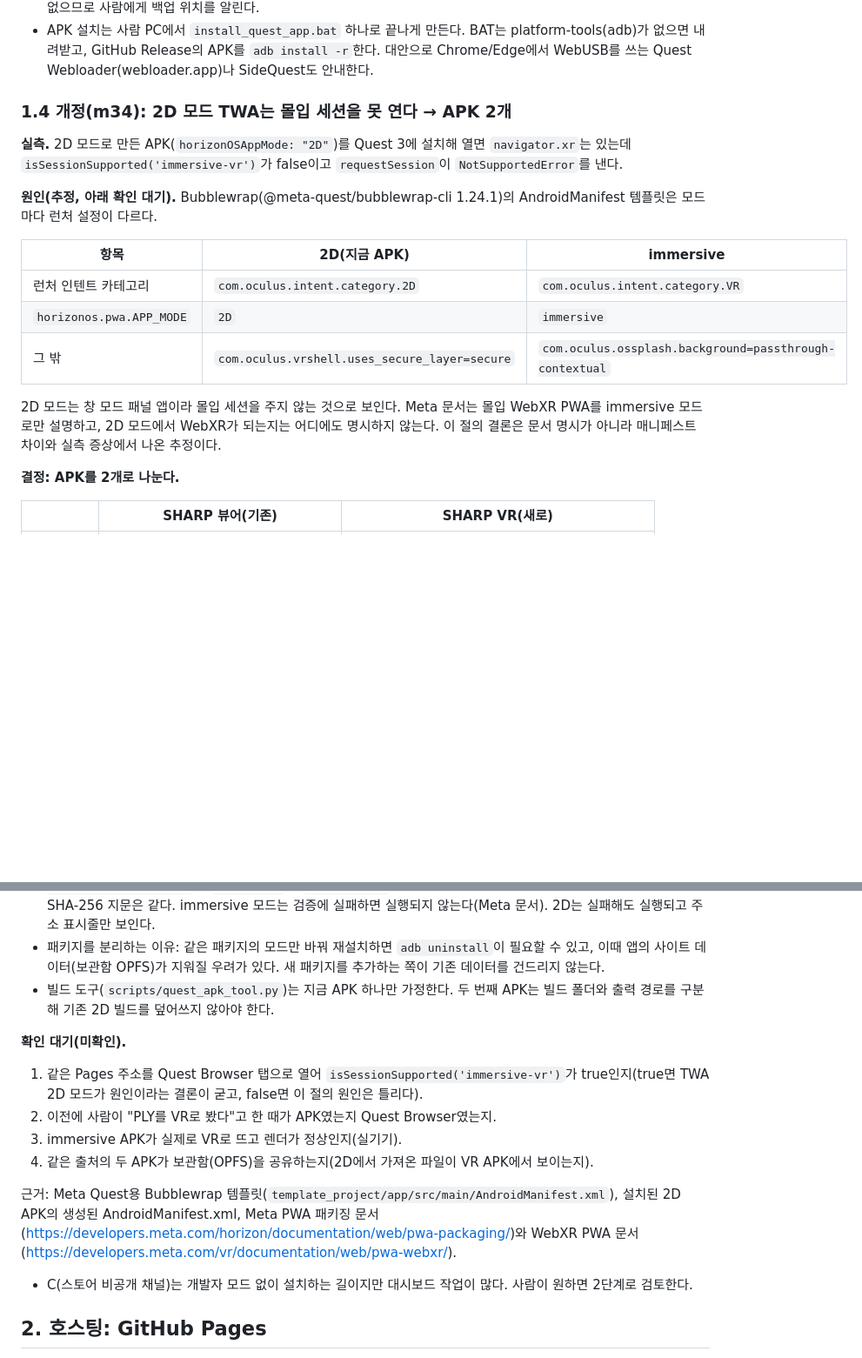
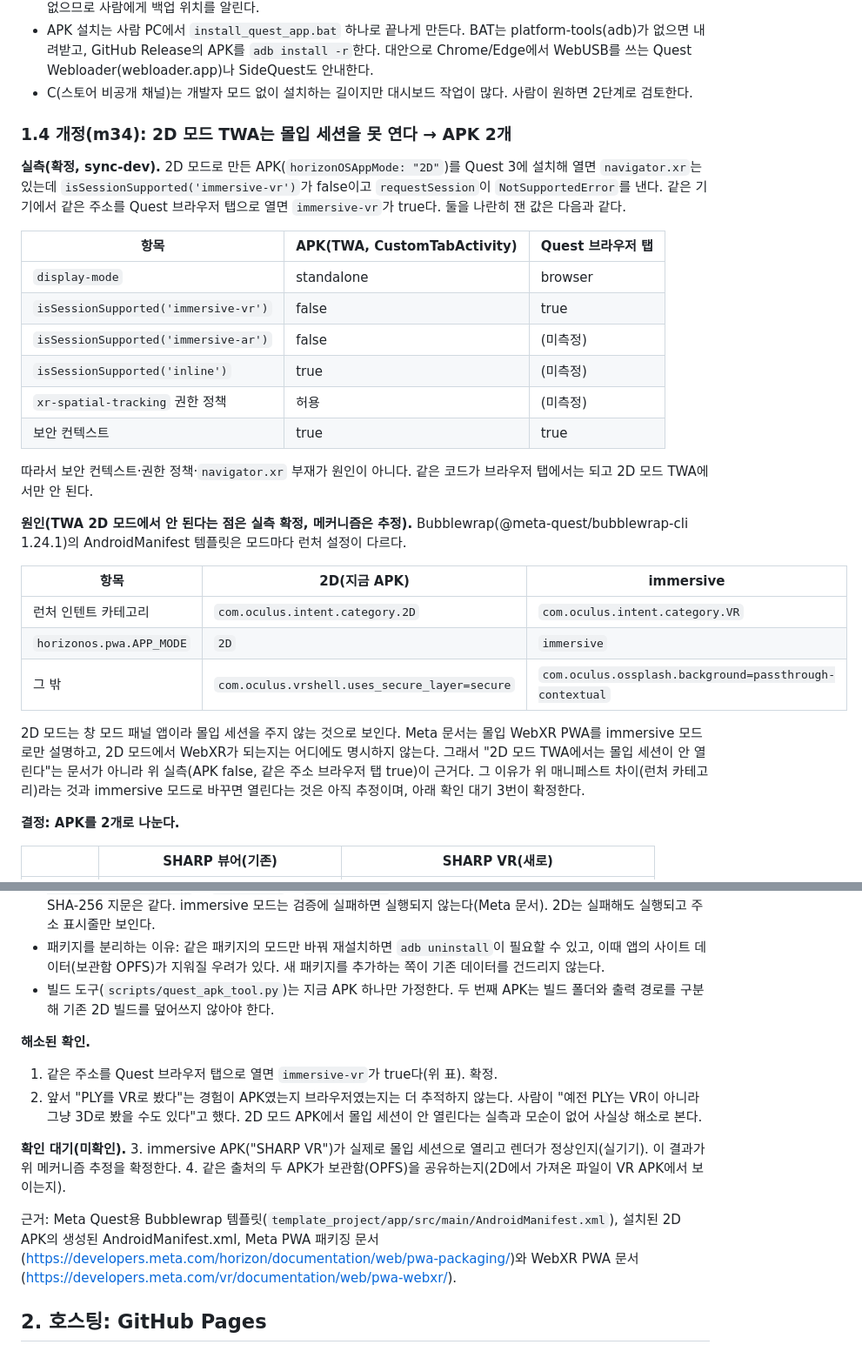
Before and after one commit to shimansKim/sharp-gaussian-splatting-vr-toolkit, a Markdown page: notes/quest-app-design.md, 2 parts joined by grey strips. Shown at 87% size. Drawn GitHub-style; blank space fills up the shorter version.

Commit message:
docs: 1.4절 원인을 실기기 실측으로 확정, 확인 대기 정리, 1.3절 C 불릿 위치 복원 (m34 리뷰 반영)
Co-Authored-By: Claude Sonnet 5.5 <noreply@anthropic.com>

```diff
--- a/notes/quest-app-design.md
+++ b/notes/quest-app-design.md
@@ -79,12 +79,26 @@
 - APK 설치는 사람 PC에서 `install_quest_app.bat` 하나로 끝나게 만든다.
   BAT는 platform-tools(adb)가 없으면 내려받고, GitHub Release의 APK를 `adb install -r`한다.
   대안으로 Chrome/Edge에서 WebUSB를 쓰는 Quest Webloader(webloader.app)나 SideQuest도 안내한다.
+- C(스토어 비공개 채널)는 개발자 모드 없이 설치하는 길이지만 대시보드 작업이 많다.
+  사람이 원하면 2단계로 검토한다.
 
 ### 1.4 개정(m34): 2D 모드 TWA는 몰입 세션을 못 연다 → APK 2개
 
-**실측.** 2D 모드로 만든 APK(`horizonOSAppMode: "2D"`)를 Quest 3에 설치해 열면 `navigator.xr`는 있는데 `isSessionSupported('immersive-vr')`가 false이고 `requestSession`이 `NotSupportedError`를 낸다.
+**실측(확정, sync-dev).** 2D 모드로 만든 APK(`horizonOSAppMode: "2D"`)를 Quest 3에 설치해 열면 `navigator.xr`는 있는데 `isSessionSupported('immersive-vr')`가 false이고 `requestSession`이 `NotSupportedError`를 낸다.
+같은 기기에서 같은 주소를 Quest 브라우저 탭으로 열면 `immersive-vr`가 true다. 둘을 나란히 잰 값은 다음과 같다.
 
-**원인(추정, 아래 확인 대기).** Bubblewrap(@meta-quest/bubblewrap-cli 1.24.1)의 AndroidManifest 템플릿은 모드마다 런처 설정이 다르다.
+| 항목 | APK(TWA, CustomTabActivity) | Quest 브라우저 탭 |
+|---|---|---|
+| `display-mode` | standalone | browser |
+| `isSessionSupported('immersive-vr')` | false | true |
+| `isSessionSupported('immersive-ar')` | false | (미측정) |
+| `isSessionSupported('inline')` | true | (미측정) |
+| `xr-spatial-tracking` 권한 정책 | 허용 | (미측정) |
+| 보안 컨텍스트 | true | true |
+
+따라서 보안 컨텍스트·권한 정책·`navigator.xr` 부재가 원인이 아니다. 같은 코드가 브라우저 탭에서는 되고 2D 모드 TWA에서만 안 된다.
+
+**원인(TWA 2D 모드에서 안 된다는 점은 실측 확정, 메커니즘은 추정).** Bubblewrap(@meta-quest/bubblewrap-cli 1.24.1)의 AndroidManifest 템플릿은 모드마다 런처 설정이 다르다.
 
 | 항목 | 2D(지금 APK) | immersive |
 |---|---|---|
@@ -92,7 +106,7 @@
 | `horizonos.pwa.APP_MODE` | `2D` | `immersive` |
 | 그 밖 | `com.oculus.vrshell.uses_secure_layer=secure` | `com.oculus.ossplash.background=passthrough-contextual` |
 
-2D 모드는 창 모드 패널 앱이라 몰입 세션을 주지 않는 것으로 보인다. Meta 문서는 몰입 WebXR PWA를 immersive 모드로만 설명하고, 2D 모드에서 WebXR가 되는지는 어디에도 명시하지 않는다. 이 절의 결론은 문서 명시가 아니라 매니페스트 차이와 실측 증상에서 나온 추정이다.
+2D 모드는 창 모드 패널 앱이라 몰입 세션을 주지 않는 것으로 보인다. Meta 문서는 몰입 WebXR PWA를 immersive 모드로만 설명하고, 2D 모드에서 WebXR가 되는지는 어디에도 명시하지 않는다. 그래서 "2D 모드 TWA에서는 몰입 세션이 안 열린다"는 문서가 아니라 위 실측(APK false, 같은 주소 브라우저 탭 true)이 근거다. 그 이유가 위 매니페스트 차이(런처 카테고리)라는 것과 immersive 모드로 바꾸면 열린다는 것은 아직 추정이며, 아래 확인 대기 3번이 확정한다.
 
 **결정: APK를 2개로 나눈다.**
 
@@ -110,15 +124,15 @@
 - 패키지를 분리하는 이유: 같은 패키지의 모드만 바꿔 재설치하면 `adb uninstall`이 필요할 수 있고, 이때 앱의 사이트 데이터(보관함 OPFS)가 지워질 우려가 있다. 새 패키지를 추가하는 쪽이 기존 데이터를 건드리지 않는다.
 - 빌드 도구(`scripts/quest_apk_tool.py`)는 지금 APK 하나만 가정한다. 두 번째 APK는 빌드 폴더와 출력 경로를 구분해 기존 2D 빌드를 덮어쓰지 않아야 한다.
 
+**해소된 확인.**
+1. 같은 주소를 Quest 브라우저 탭으로 열면 `immersive-vr`가 true다(위 표). 확정.
+2. 앞서 "PLY를 VR로 봤다"는 경험이 APK였는지 브라우저였는지는 더 추적하지 않는다. 사람이 "예전 PLY는 VR이 아니라 그냥 3D로 봤을 수도 있다"고 했다. 2D 모드 APK에서 몰입 세션이 안 열린다는 실측과 모순이 없어 사실상 해소로 본다.
+
 **확인 대기(미확인).**
-1. 같은 Pages 주소를 Quest Browser 탭으로 열어 `isSessionSupported('immersive-vr')`가 true인지(true면 TWA 2D 모드가 원인이라는 결론이 굳고, false면 이 절의 원인은 틀리다).
-2. 이전에 사람이 "PLY를 VR로 봤다"고 한 때가 APK였는지 Quest Browser였는지.
-3. immersive APK가 실제로 VR로 뜨고 렌더가 정상인지(실기기).
+3. immersive APK("SHARP VR")가 실제로 몰입 세션으로 열리고 렌더가 정상인지(실기기). 이 결과가 위 메커니즘 추정을 확정한다.
 4. 같은 출처의 두 APK가 보관함(OPFS)을 공유하는지(2D에서 가져온 파일이 VR APK에서 보이는지).
 
 근거: Meta Quest용 Bubblewrap 템플릿(`template_project/app/src/main/AndroidManifest.xml`), 설치된 2D APK의 생성된 AndroidManifest.xml, Meta PWA 패키징 문서(https://developers.meta.com/horizon/documentation/web/pwa-packaging/)와 WebXR PWA 문서(https://developers.meta.com/vr/documentation/web/pwa-webxr/).
-- C(스토어 비공개 채널)는 개발자 모드 없이 설치하는 길이지만 대시보드 작업이 많다.
-  사람이 원하면 2단계로 검토한다.
 
 ## 2. 호스팅: GitHub Pages
 
```
